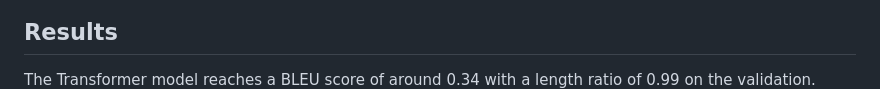
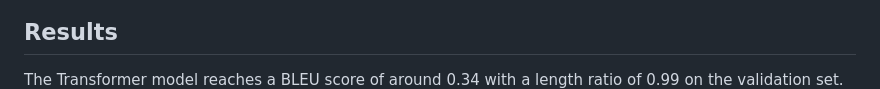
Before and after one commit to nilsreck/attention-is-all-you-need-pytorch, a Markdown page: README.md, the part around the change. GitHub-like rendering.

```diff
--- a/README.md
+++ b/README.md
@@ -31,7 +31,7 @@ Notice that I used the [AdamW optimizer](https://arxiv.org/abs/1711.05101), whic
 
 
 ## Results
-The Transformer model reaches a BLEU score of around 0.34 with a length ratio of 0.99 on the validation.
+The Transformer model reaches a BLEU score of around 0.34 with a length ratio of 0.99 on the validation set.
 ![bleu score](report/figures/bleu_score_val_20250129_142747.png)
 
 ## Translation Examples
```
